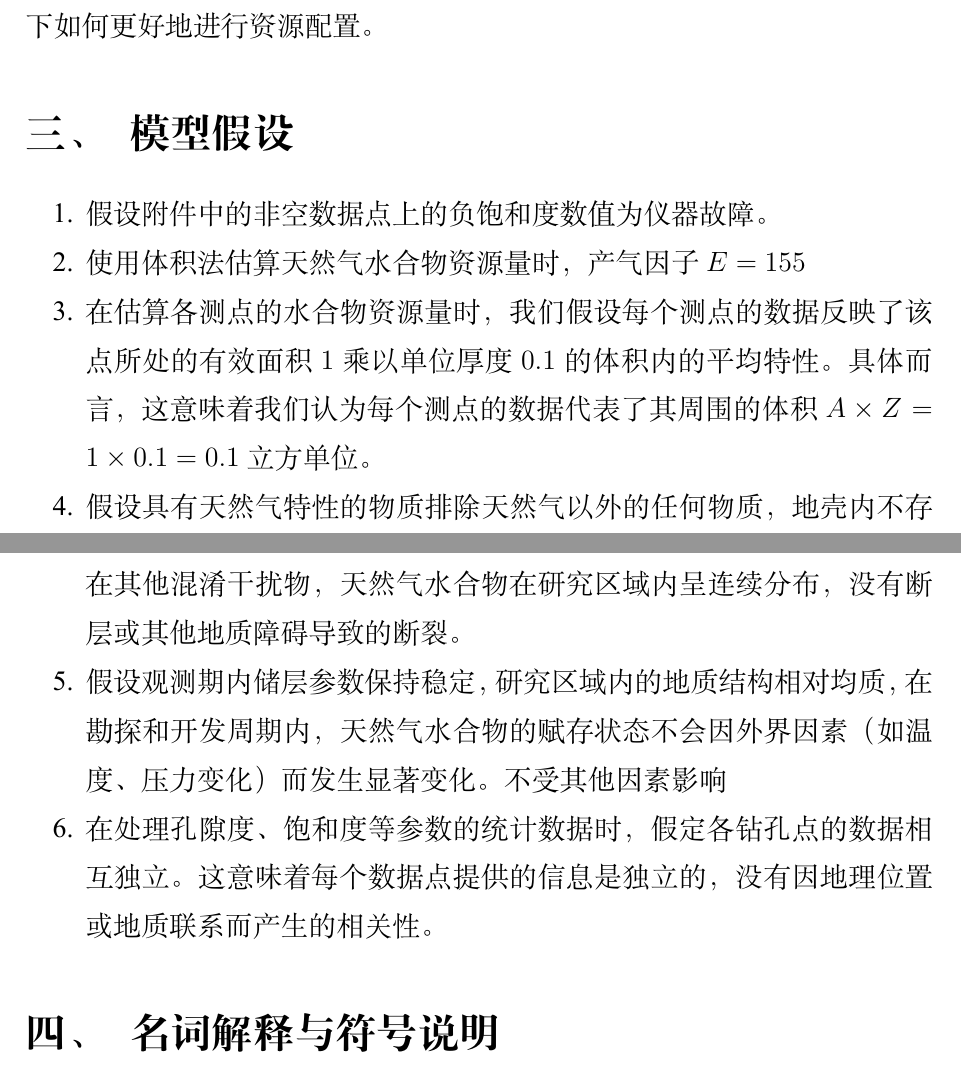
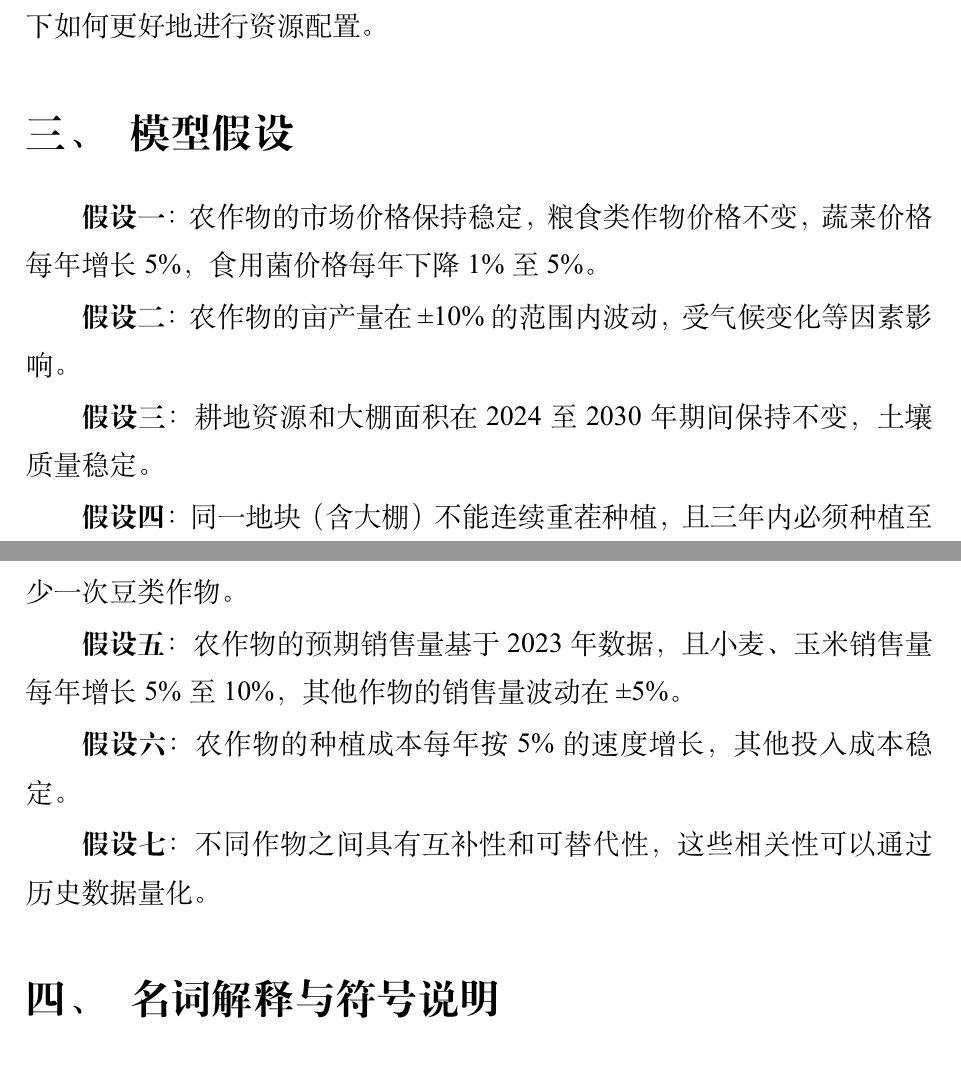
Before and after one commit to Rankyer/CUMCM_2024, a LaTeX document (MathCapmain.tex): two parts of pages 5 and 6 of 83, joined at a grey line, cut so that both start at the same text. Compiled offline with XeLaTeX.

Commit message:
add 三、模型假设

```diff
--- a/MathCapmain.tex
+++ b/MathCapmain.tex
@@ -159,26 +159,24 @@
 也可以通过采用博弈论模型来分析作物之间的竞争关系，或通过多目标优化模型在收益、成本和市场需求之间找到平衡点。从而制定出一套更为合理的种植策略，并与问题二的结果进行详细比较，以确定在多变的市场条件下如何更好地进行资源配置。
 
 
+\section{模型假设}
 
-\section{模型假设}
-\begin{enumerate}
-  \item
-        假设附件中的非空数据点上的负饱和度数值为仪器故障。
-  \item
-        使用体积法估算天然气水合物资源量时，产气因子$E=155$
-  \item
-        在估算各测点的水合物资源量时，我们假设每个测点的数据反映了该点所处的有效面积 \(1\) 乘以单位厚度 \(0.1\) 的体积内的平均特性。
-        具体而言，这意味着我们认为每个测点的数据代表了其周围的体积 \(A \times Z = 1 \times 0.1 = 0.1\) 立方单位。
-  \item
-        假设具有天然气特性的物质排除天然气以外的任何物质，地壳内不存在其他混淆干扰物，
-        天然气水合物在研究区域内呈连续分布，没有断层或其他地质障碍导致的断裂。
-  \item
-        假设观测期内储层参数保持稳定，研究区域内的地质结构相对均质，
-        在勘探和开发周期内，天然气水合物的赋存状态不会因外界因素（如温度、压力变化）而发生显著变化。不受其他因素影响
-  \item
-        在处理孔隙度、饱和度等参数的统计数据时，假定各钻孔点的数据相互独立。
-        这意味着每个数据点提供的信息是独立的，没有因地理位置或地质联系而产生的相关性。
-\end{enumerate}
+\textbf{假设一}：农作物的市场价格保持稳定，粮食类作物价格不变，蔬菜价格每年增长5\%，食用菌价格每年下降1\%至5\%。
+
+\textbf{假设二}：农作物的亩产量在±10\%的范围内波动，受气候变化等因素影响。
+
+\textbf{假设三}：耕地资源和大棚面积在2024至2030年期间保持不变，土壤质量稳定。
+
+\textbf{假设四}：同一地块（含大棚）不能连续重茬种植，且三年内必须种植至少一次豆类作物。
+
+\textbf{假设五}：农作物的预期销售量基于2023年数据，且小麦、玉米销售量每年增长5\%至10\%，其他作物的销售量波动在±5\%。
+
+\textbf{假设六}：农作物的种植成本每年按5\%的速度增长，其他投入成本稳定。
+
+\textbf{假设七}：不同作物之间具有互补性和可替代性，这些相关性可以通过历史数据量化。
+
+
+
 
 \section{名词解释与符号说明}
 
```
